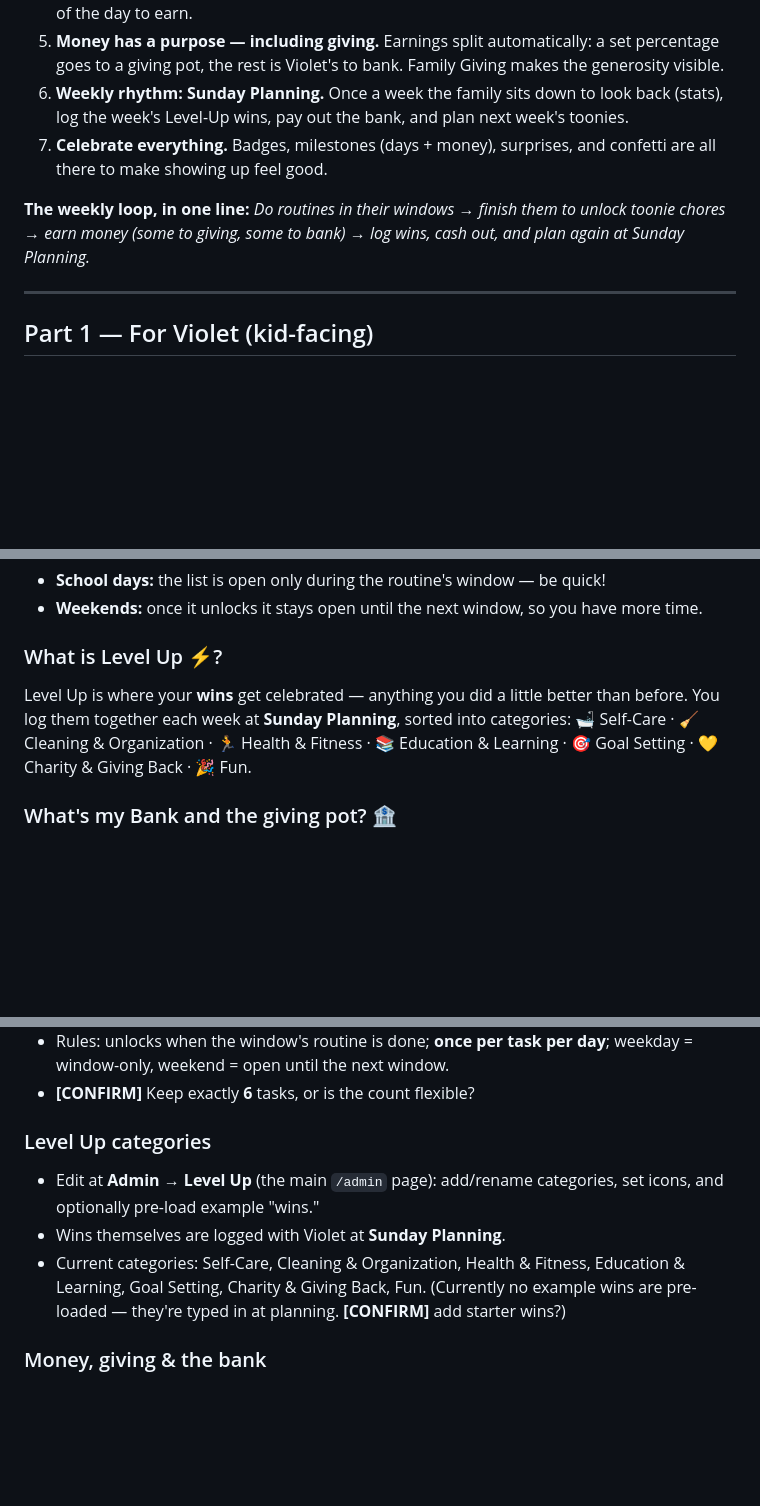
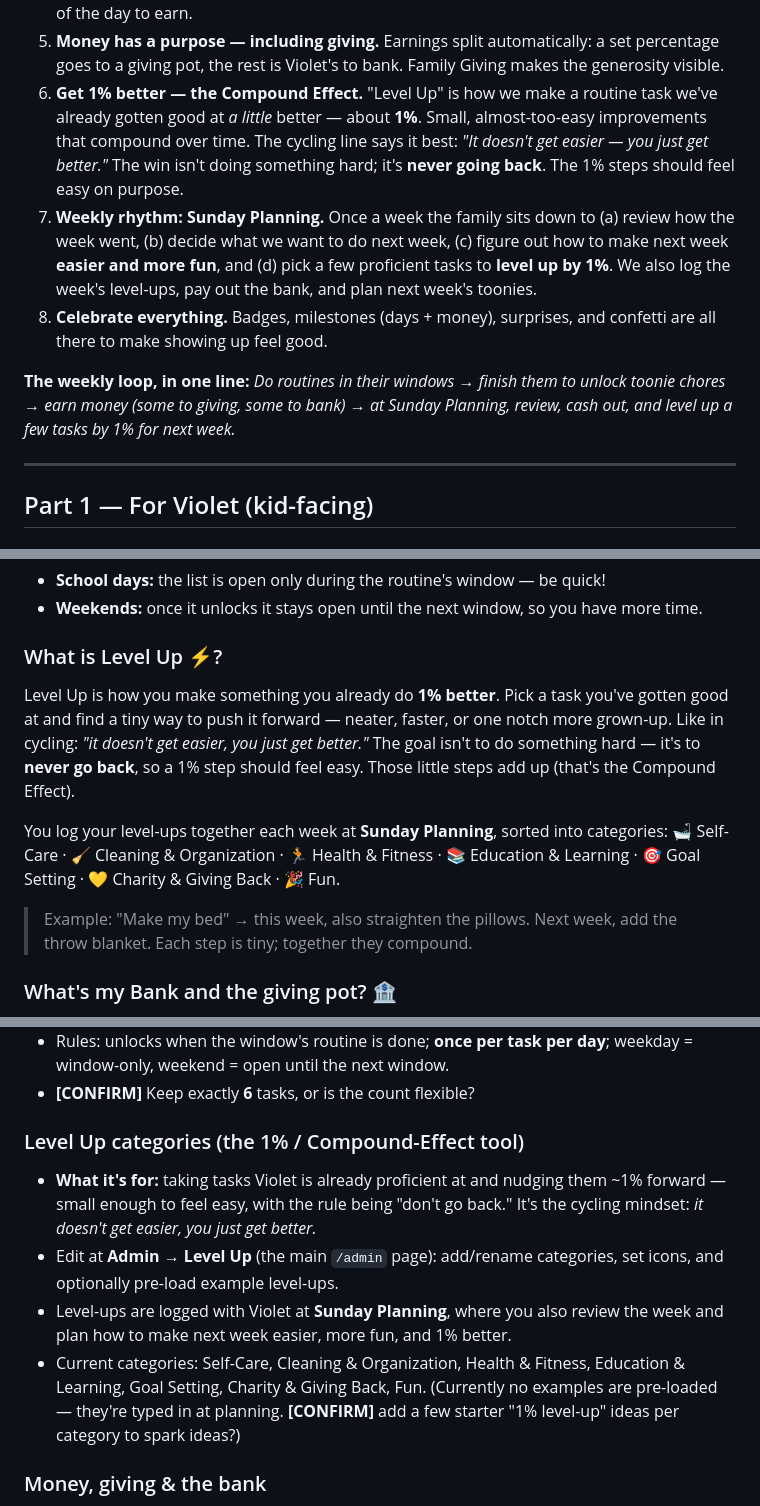
Before and after one commit to briefsubstance91/violet-routines, a Markdown page: docs/how-it-works-draft.md, 3 parts joined by grey strips. Rendered like a GitHub page; blank space fills up the shorter version.

Commit message:
Reframe Level Up around the 1% Compound Effect in draft doc
Capture the real methodology: Level Up = making already-proficient routine
tasks ~1% better (compound effect), with the cycling ethos "it doesn't get
easier, you just get better" and the rule "never go back." Updates the strategy
principles, the kid-facing Level Up explanation, the parent Level Up section,
and the Sunday Planning review steps (review the week; plan next week; make it
easier and more fun; level up proficient tasks by 1%).

Co-Authored-By: Claude Opus 4.8 (1M context) <noreply@anthropic.com>
Claude-Session: https://claude.ai/code/session_015QbLV4PBpTA6KovLzpUQxD

```diff
--- a/docs/how-it-works-draft.md
+++ b/docs/how-it-works-draft.md
@@ -26,15 +26,23 @@ page to reinforce:
 5. **Money has a purpose — including giving.** Earnings split automatically: a
    set percentage goes to a giving pot, the rest is Violet's to bank. Family
    Giving makes the generosity visible.
-6. **Weekly rhythm: Sunday Planning.** Once a week the family sits down to look
-   back (stats), log the week's Level-Up wins, pay out the bank, and plan next
-   week's toonies.
-7. **Celebrate everything.** Badges, milestones (days + money), surprises, and
+6. **Get 1% better — the Compound Effect.** "Level Up" is how we make a routine
+   task we've already gotten good at *a little* better — about **1%**. Small,
+   almost-too-easy improvements that compound over time. The cycling line says
+   it best: *"It doesn't get easier — you just get better."* The win isn't doing
+   something hard; it's **never going back**. The 1% steps should feel easy on
+   purpose.
+7. **Weekly rhythm: Sunday Planning.** Once a week the family sits down to (a)
+   review how the week went, (b) decide what we want to do next week, (c) figure
+   out how to make next week **easier and more fun**, and (d) pick a few
+   proficient tasks to **level up by 1%**. We also log the week's level-ups, pay
+   out the bank, and plan next week's toonies.
+8. **Celebrate everything.** Badges, milestones (days + money), surprises, and
    confetti are all there to make showing up feel good.
 
 **The weekly loop, in one line:** *Do routines in their windows → finish them to
-unlock toonie chores → earn money (some to giving, some to bank) → log wins,
-cash out, and plan again at Sunday Planning.*
+unlock toonie chores → earn money (some to giving, some to bank) → at Sunday
+Planning, review, cash out, and level up a few tasks by 1% for next week.*
 
 ---
 
@@ -73,11 +81,20 @@ day.**
   more time.
 
 ### What is Level Up ⚡?
-Level Up is where your **wins** get celebrated — anything you did a little better
-than before. You log them together each week at **Sunday Planning**, sorted into
+Level Up is how you make something you already do **1% better**. Pick a task
+you've gotten good at and find a tiny way to push it forward — neater, faster,
+or one notch more grown-up. Like in cycling: *"it doesn't get easier, you just
+get better."* The goal isn't to do something hard — it's to **never go back**,
+so a 1% step should feel easy. Those little steps add up (that's the Compound
+Effect).
+
+You log your level-ups together each week at **Sunday Planning**, sorted into
 categories:
 🛁 Self-Care · 🧹 Cleaning & Organization · 🏃 Health & Fitness ·
 📚 Education & Learning · 🎯 Goal Setting · 💛 Charity & Giving Back · 🎉 Fun.
+
+> Example: "Make my bed" → this week, also straighten the pillows. Next week,
+> add the throw blanket. Each step is tiny; together they compound.
 
 ### What's my Bank and the giving pot? 🏦
 Money you earn from chores adds up in your Bank. A small slice automatically goes
@@ -119,14 +136,18 @@ PIN is `1234` unless you've changed it — we should set a real one.
   weekday = window-only, weekend = open until the next window.
 - **[CONFIRM]** Keep exactly **6** tasks, or is the count flexible?
 
-### Level Up categories
+### Level Up categories (the 1% / Compound-Effect tool)
+- **What it's for:** taking tasks Violet is already proficient at and nudging
+  them ~1% forward — small enough to feel easy, with the rule being "don't go
+  back." It's the cycling mindset: *it doesn't get easier, you just get better.*
 - Edit at **Admin → Level Up** (the main `/admin` page): add/rename categories,
-  set icons, and optionally pre-load example "wins."
-- Wins themselves are logged with Violet at **Sunday Planning**.
+  set icons, and optionally pre-load example level-ups.
+- Level-ups are logged with Violet at **Sunday Planning**, where you also review
+  the week and plan how to make next week easier, more fun, and 1% better.
 - Current categories: Self-Care, Cleaning & Organization, Health & Fitness,
   Education & Learning, Goal Setting, Charity & Giving Back, Fun. (Currently no
-  example wins are pre-loaded — they're typed in at planning. **[CONFIRM]** add
-  starter wins?)
+  examples are pre-loaded — they're typed in at planning. **[CONFIRM]** add a few
+  starter "1% level-up" ideas per category to spark ideas?)
 
 ### Money, giving & the bank
 - **Giving %** and **money milestones**: Admin → main page (money section).
```
